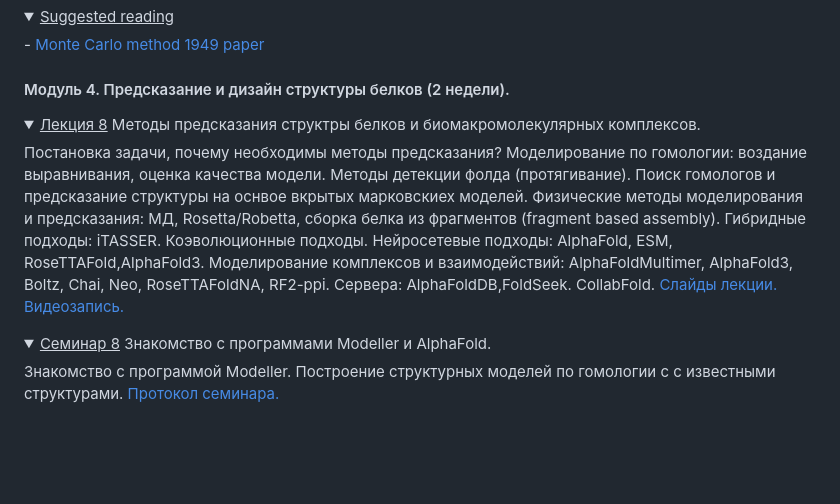
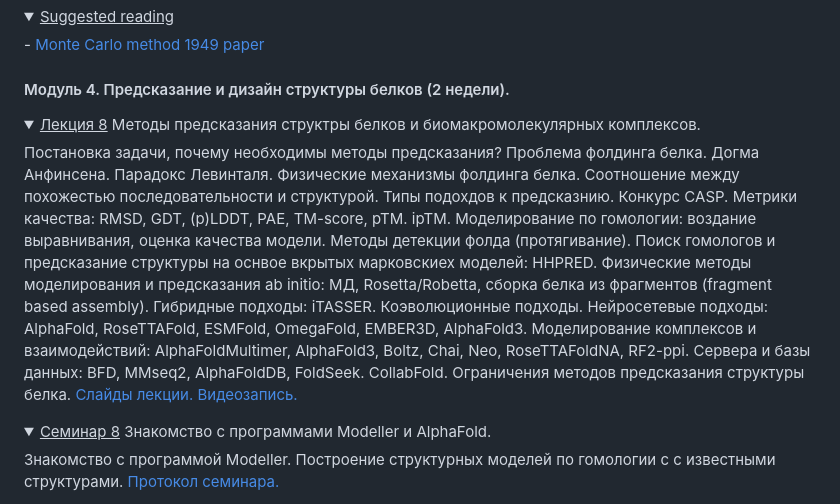
Before and after one commit to intbio/mm_2025, a Markdown page: index.md, the part around the change. Rendered like a GitHub page; folded sections open; blank space fills up the shorter version.

```diff
--- a/index.md
+++ b/index.md
@@ -216,7 +216,7 @@ The course provides an overview of molecular modeling and simulations methods in
 
 #### Модуль 4. Предсказание и дизайн структуры белков (2 недели).
 
-<details><summary><ins>Лекция 8</ins> Методы предсказания структры белков и биомакромолекулярных комплексов.</summary> Постановка задачи, почему необходимы методы предсказания? Моделирование по гомологии: воздание выравнивания, оценка качества модели. Методы детекции фолда (протягивание). Поиск гомологов и предсказание структуры на оснвое вкрытых марковскиех моделей. Физические методы моделирования и предсказания: МД, Rosetta/Robetta, сборка белка из фрагментов (fragment based assembly). Гибридные подходы: iTASSER. Коэволюционные подходы. Нейросетевые подходы: AlphaFold, ESM, RoseTTAFold,AlphaFold3. Моделирование комплексов и взаимодействий:  AlphaFoldMultimer, AlphaFold3, Boltz, Chai, Neo, RoseTTAFoldNA, RF2-ppi. Сервера: AlphaFoldDB,FoldSeek. CollabFold.
+<details><summary><ins>Лекция 8</ins> Методы предсказания структры белков и биомакромолекулярных комплексов.</summary> Постановка задачи, почему необходимы методы предсказания? Проблема фолдинга белка. Догма Анфинсена. Парадокс Левинталя. Физические механизмы фолдинга белка. Соотношение между похожестью последовательности и структурой. Типы подохдов к предсказнию. Конкурс CASP.  Метрики качества: RMSD, GDT, (p)LDDT, PAE, TM-score, pTM. ipTM. Моделирование по гомологии: воздание выравнивания, оценка качества модели. Методы детекции фолда (протягивание). Поиск гомологов и предсказание структуры на оснвое вкрытых марковскиех моделей: HHPRED. Физические методы моделирования и предсказания ab initio: МД, Rosetta/Robetta, сборка белка из фрагментов (fragment based assembly). Гибридные подходы: iTASSER. Коэволюционные подходы. Нейросетевые подходы: AlphaFold, RoseTTAFold, ESMFold, OmegaFold, EMBER3D, AlphaFold3. Моделирование комплексов и взаимодействий:  AlphaFoldMultimer, AlphaFold3, Boltz, Chai, Neo, RoseTTAFoldNA, RF2-ppi. Сервера и базы данных: ВFD, MMseq2, AlphaFoldDB, FoldSeek. CollabFold. Ограничения методов предсказания структуры белка.
 <a href="https://www.dropbox.com/scl/fi/zffn1eaic2w61mr2bx4fh/Lecture8_2025_spring.pptx?rlkey=0fkhwoqct5tcmd9cksze9qtu4&dl=0">Слайды лекции.</a> <a href="https://example.com">Видеозапись.</a>
 </details>
 
```
